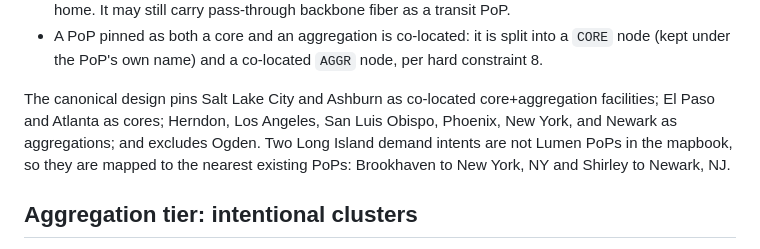
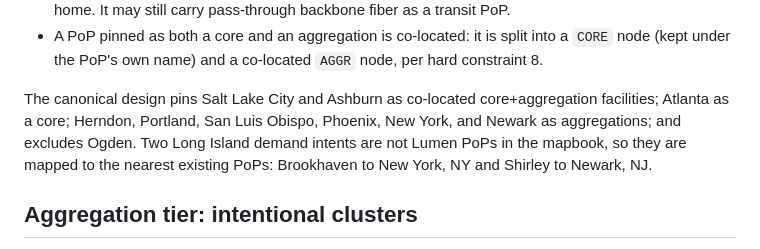
Before and after one commit to 10U-Labs/wan-graph-synthesizer, a Markdown page: docs/NETWORK_DESIGN_CONSTRAINTS.md, the part around the change. GitHub-like rendering.

Commit message:
Sync constraints doc to current core/aggregation pins
Drops the stale El Paso/Atlanta-cores and Los Angeles-aggregation
language to match the canonical design (Atlanta core; Portland
aggregation).

Co-Authored-By: Claude Opus 4.8 (1M context) <noreply@anthropic.com>

```diff
--- a/docs/NETWORK_DESIGN_CONSTRAINTS.md
+++ b/docs/NETWORK_DESIGN_CONSTRAINTS.md
@@ -83,9 +83,9 @@ canonical design:
   co-located `AGGR` node, per hard constraint 8.
 
 The canonical design pins Salt Lake City and Ashburn as co-located
-core+aggregation facilities; El Paso and Atlanta as cores; Herndon, Los
-Angeles, San Luis Obispo, Phoenix, New York, and Newark as aggregations;
-and excludes Ogden. Two Long Island demand intents are not Lumen PoPs in
+core+aggregation facilities; Atlanta as a core; Herndon, Portland, San
+Luis Obispo, Phoenix, New York, and Newark as aggregations; and excludes
+Ogden. Two Long Island demand intents are not Lumen PoPs in
 the mapbook, so they are mapped to the nearest existing PoPs: Brookhaven
 to New York, NY and Shirley to Newark, NJ.
 
```
